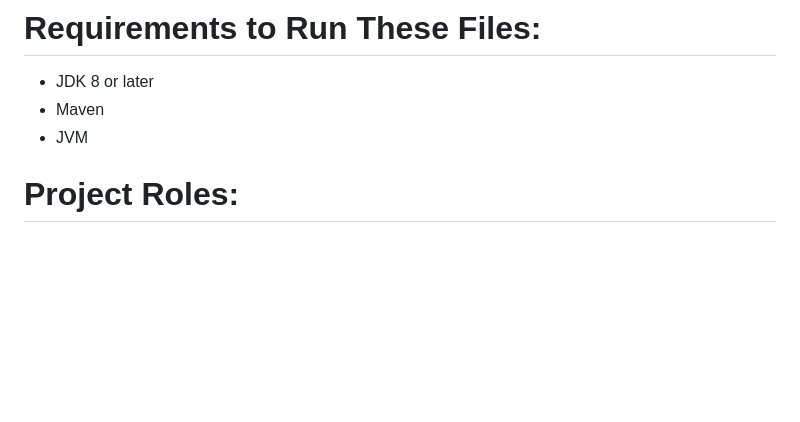
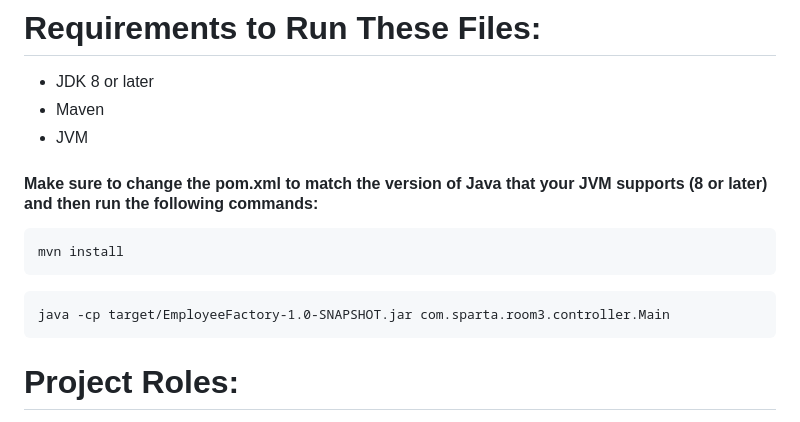
Before and after one commit to Reg-Howard/EmployeeFactory, a Markdown page: README.md, the part around the change printed below. Rendered like a GitHub page; blank space fills up the shorter version.

````diff
--- a/README.md
+++ b/README.md
@@ -5,8 +5,14 @@ Our repo contains a binary search tree (no balancing capabilities) that takes ad
 # Requirements to Run These Files:
 - JDK 8 or later
 - Maven
-- JVM
-
+- JVM <br />
+#### Make sure to change the pom.xml to match the version of Java that your JVM supports (8 or later) and then run the following commands:
+```
+mvn install
+```
+```
+java -cp target/EmployeeFactory-1.0-SNAPSHOT.jar com.sparta.room3.controller.Main
+```
 # Project Roles: <br />
 - Scrum Lead: Reggie
 - GitHub Lead: Abu
````
Also changed, not shown: other parts of README.md (+1 -1 lines).
